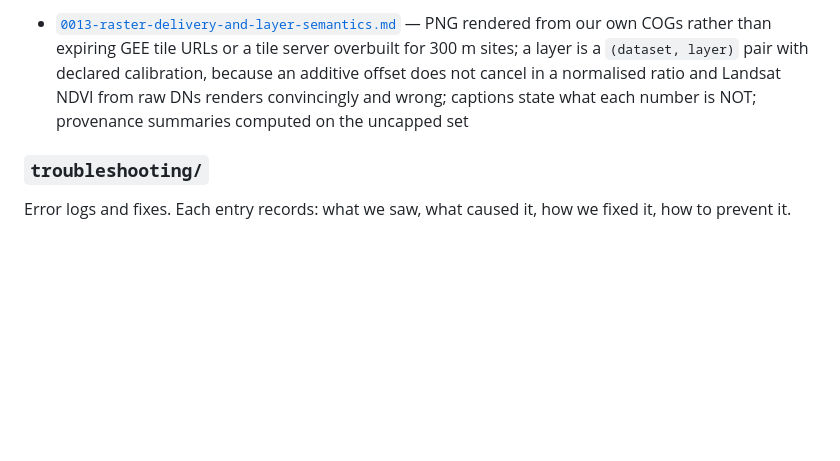
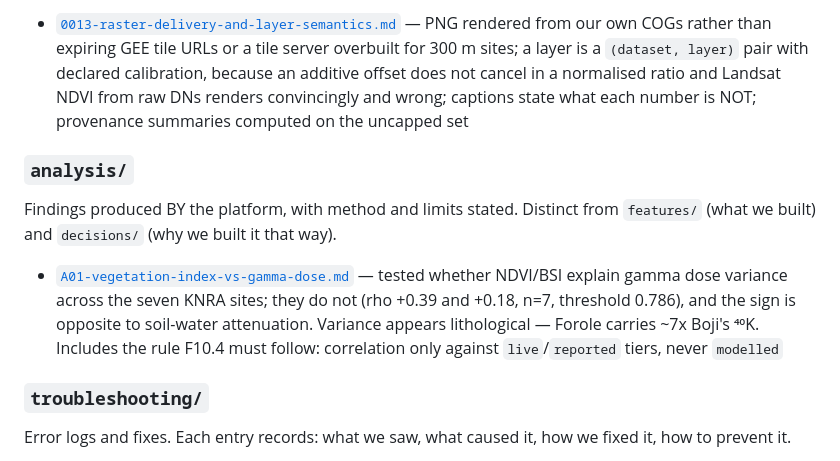
Before and after one commit to Brian-Kipruto/ranger-platform-v3, a Markdown page: docs/README.md, the part around the change. GitHub-like rendering; blank space fills up the shorter version.

Commit message:
docs(analysis): A01 vegetation index vs gamma dose; index analysis/ in README

```diff
--- a/docs/README.md
+++ b/docs/README.md
@@ -65,6 +65,11 @@ Architecture Decision Records (ADRs). Short, dated records of important technica
 
 - [`0013-raster-delivery-and-layer-semantics.md`](./decisions/0013-raster-delivery-and-layer-semantics.md) — PNG rendered from our own COGs rather than expiring GEE tile URLs or a tile server overbuilt for 300 m sites; a layer is a `(dataset, layer)` pair with declared calibration, because an additive offset does not cancel in a normalised ratio and Landsat NDVI from raw DNs renders convincingly and wrong; captions state what each number is NOT; provenance summaries computed on the uncapped set
 
+### `analysis/`
+Findings produced BY the platform, with method and limits stated. Distinct from `features/` (what we built) and `decisions/` (why we built it that way).
+
+- [`A01-vegetation-index-vs-gamma-dose.md`](./analysis/A01-vegetation-index-vs-gamma-dose.md) — tested whether NDVI/BSI explain gamma dose variance across the seven KNRA sites; they do not (rho +0.39 and +0.18, n=7, threshold 0.786), and the sign is opposite to soil-water attenuation. Variance appears lithological — Forole carries ~7x Boji's ⁴⁰K. Includes the rule F10.4 must follow: correlation only against `live`/`reported` tiers, never `modelled`
+
 ### `troubleshooting/`
 Error logs and fixes. Each entry records: what we saw, what caused it, how we fixed it, how to prevent it.
 
```
Also changed, not shown: docs/analysis/A01-vegetation-index-vs-gamma-dose.md (added, +172 -0 lines).
